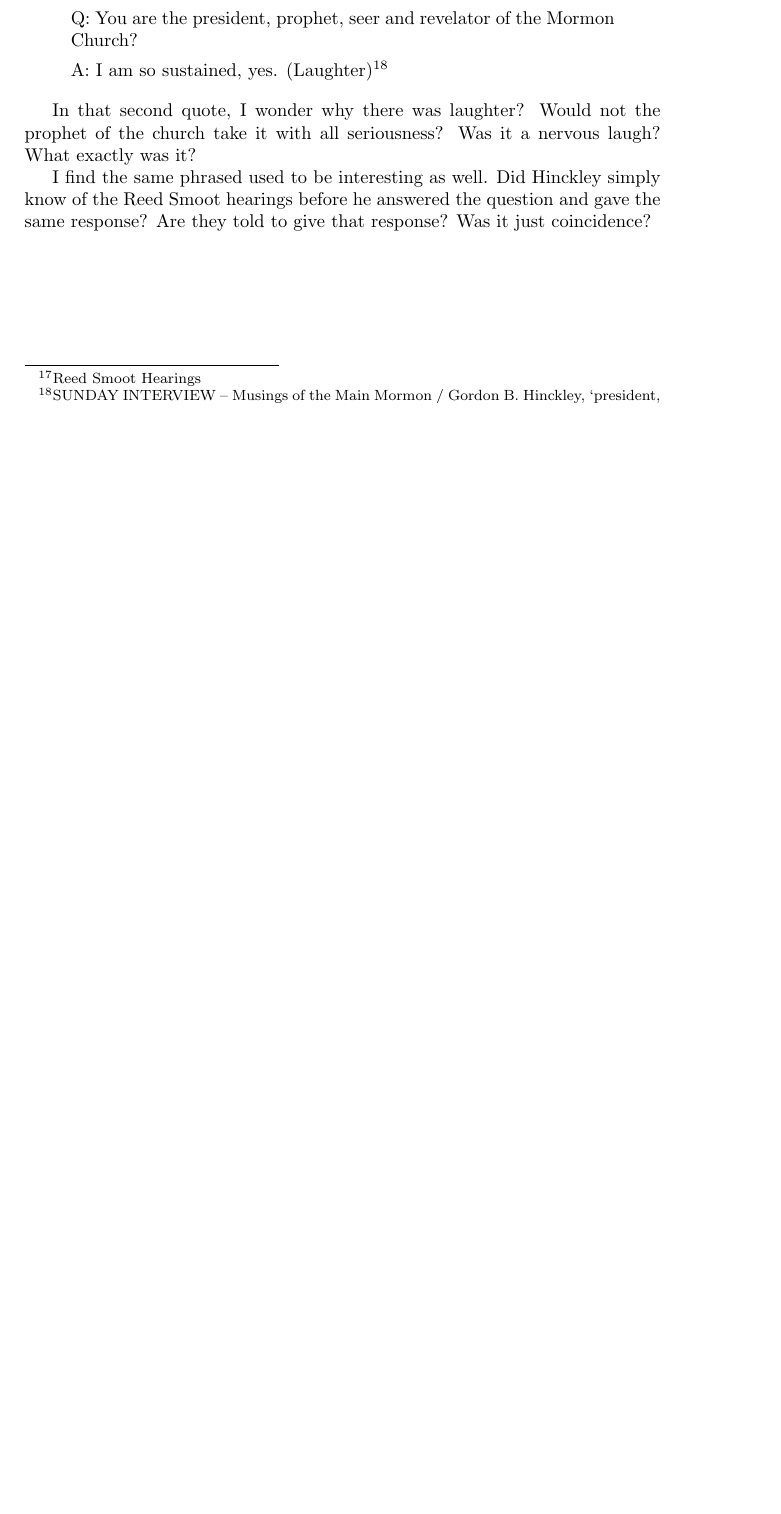
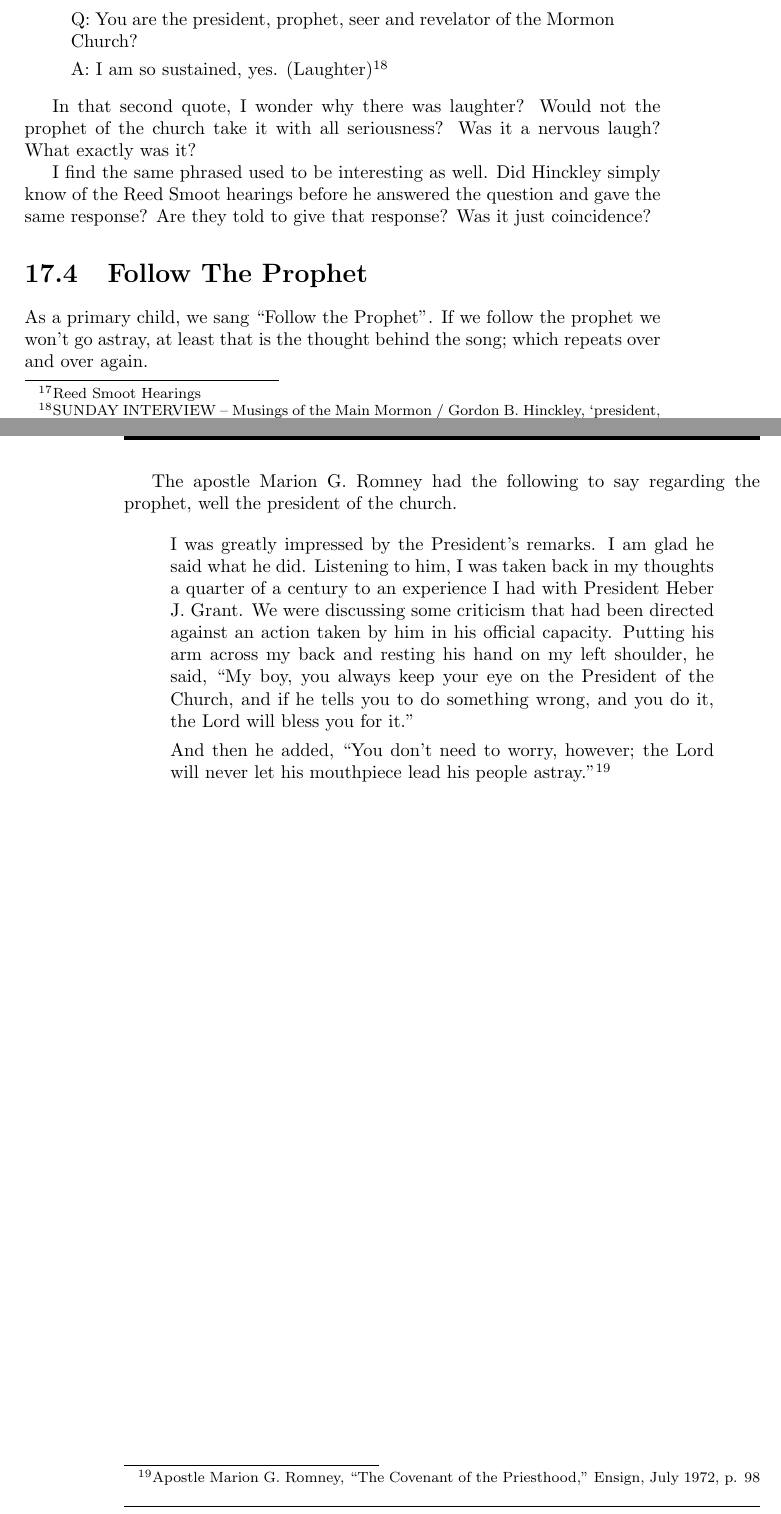
Before and after one commit to kegg/docs, a LaTeX thesis (living/religion.tex, which reads living/articles/prophet.tex): part of page 75 of 117 before the commit and two parts of pages 75 and 76 of 117 after it, the two joined at a grey line, cut so that both start at the same text, the shorter picture padded with empty space. Compiled offline with pdfLaTeX.

Commit message:
Updated prophet and quotes article
Added a quote by Marion G. Romney
Added a quote by George A Smith

```diff
--- a/living/articles/prophet.tex
+++ b/living/articles/prophet.tex
@@ -238,3 +238,26 @@
 I find the same phrased used to be interesting as well. Did Hinckley simply know of
 the Reed Smoot hearings before he answered the question and gave the same response?
 Are they told to give that response? Was it just coincidence?
+
+\section{Follow The Prophet}
+
+As a primary child, we sang ``Follow the Prophet". If we follow the prophet we won't
+go astray, at least that is the thought behind the song; which repeats over and over
+again.
+
+The apostle Marion G. Romney had the following to say regarding the prophet, well the
+president of the church.
+
+\begin{displayquote}
+I was greatly impressed by the President's remarks. I am glad he said what he did.
+Listening to him, I was taken back in my thoughts a quarter of a century to an
+experience I had with President Heber J. Grant. We were discussing some criticism
+that had been directed against an action taken by him in his official capacity.
+Putting his arm across my back and resting his hand on my left shoulder, he said,
+``My boy, you always keep your eye on the President of the Church, and if he tells
+you to do something wrong, and you do it, the Lord will bless you for it."
+
+And then he added, ``You don’t need to worry, however; the Lord will never let his
+mouthpiece lead his people astray."\footnote{Apostle Marion G. Romney,
+``The Covenant of the Priesthood," Ensign, July 1972, p. 98}
+\end{displayquote}
```
Also changed, not shown: living/articles/quotes.tex (+6 -0 lines).
